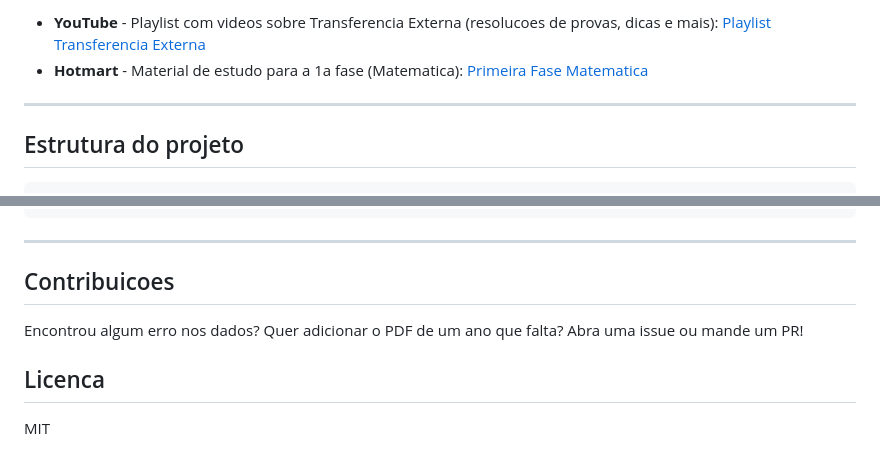
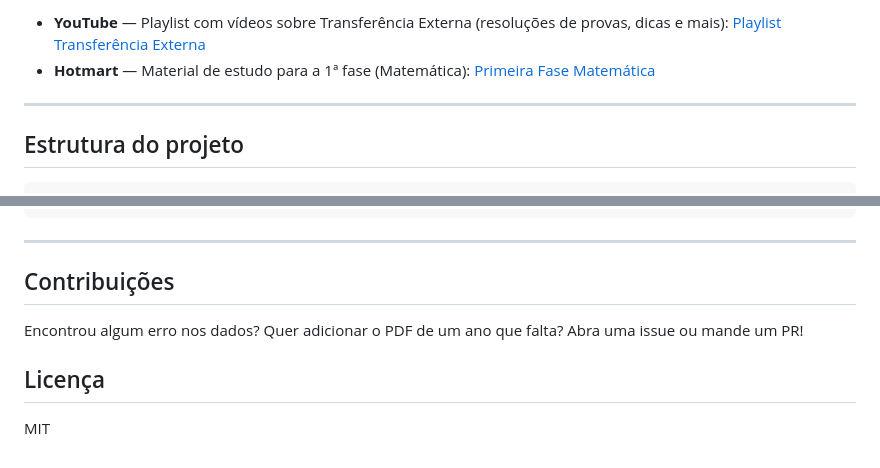
Before and after one commit to qedxyzyt-dot/notas-de-corte-transferencia-usp, a Markdown page: README.md, 2 parts joined by grey strips. Drawn GitHub-style.

```diff
--- a/README.md
+++ b/README.md
@@ -89,6 +89,6 @@ Este projeto foi criado para **facilitar a vida de quem esta se preparando para
 
-- **YouTube** - Playlist com videos sobre Transferencia Externa (resolucoes de provas, dicas e mais): [Playlist Transferencia Externa](https://www.youtube.com/playlist?list=PLr9as5vz1dVykvwxlzq4M50GxrDallvMz)
-- **Hotmart** - Material de estudo para a 1a fase (Matematica): [Primeira Fase Matematica](https://hotmart.com/pt-br/marketplace/produtos/primeira-fase-matematica-transferencia-2023-2024/C87159216E)
+- **YouTube** — Playlist com vídeos sobre Transferência Externa (resoluções de provas, dicas e mais): [Playlist Transferência Externa](https://www.youtube.com/playlist?list=PLr9as5vz1dVykvwxlzq4M50GxrDallvMz)
+- **Hotmart** — Material de estudo para a 1ª fase (Matemática): [Primeira Fase Matemática](https://hotmart.com/pt-br/marketplace/produtos/primeira-fase-matematica-transferencia-2023-2024/C87159216E)
 
 ---
 
@@ -110,10 +110,10 @@ notas_de_corte/
 
 ---
 
-## Contribuicoes
+## Contribuições
 
 Encontrou algum erro nos dados? Quer adicionar o PDF de um ano que falta? Abra uma issue ou mande um PR!
 
-## Licenca
+## Licença
 
 MIT
```
Also changed, not shown: other parts of README.md (+25 -25 lines).
